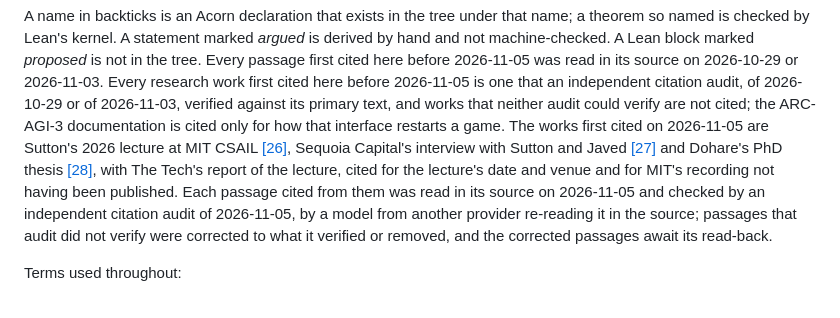
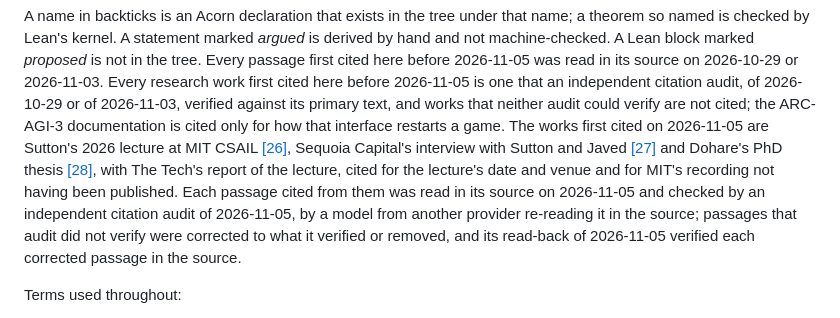
Before and after one commit to rbeauchamp/acorn, a Markdown page: docs/mission-contract.md, the part around the change. GitHub-like rendering.

Commit message:
docs: record the read-back of the 2026-11-05 citation audit

```diff
--- a/docs/mission-contract.md
+++ b/docs/mission-contract.md
@@ -36,7 +36,7 @@ A statement marked *argued* is derived by hand and not machine-checked.
 A Lean block marked *proposed* is not in the tree.
 Every passage first cited here before 2026-11-05 was read in its source on 2026-10-29 or 2026-11-03.
 Every research work first cited here before 2026-11-05 is one that an independent citation audit, of 2026-10-29 or of 2026-11-03, verified against its primary text, and works that neither audit could verify are not cited; the ARC-AGI-3 documentation is cited only for how that interface restarts a game.
-The works first cited on 2026-11-05 are Sutton's 2026 lecture at MIT CSAIL [[26]](#r26), Sequoia Capital's interview with Sutton and Javed [[27]](#r27) and Dohare's PhD thesis [[28]](#r28), with The Tech's report of the lecture, cited for the lecture's date and venue and for MIT's recording not having been published. Each passage cited from them was read in its source on 2026-11-05 and checked by an independent citation audit of 2026-11-05, by a model from another provider re-reading it in the source; passages that audit did not verify were corrected to what it verified or removed, and the corrected passages await its read-back.
+The works first cited on 2026-11-05 are Sutton's 2026 lecture at MIT CSAIL [[26]](#r26), Sequoia Capital's interview with Sutton and Javed [[27]](#r27) and Dohare's PhD thesis [[28]](#r28), with The Tech's report of the lecture, cited for the lecture's date and venue and for MIT's recording not having been published. Each passage cited from them was read in its source on 2026-11-05 and checked by an independent citation audit of 2026-11-05, by a model from another provider re-reading it in the source; passages that audit did not verify were corrected to what it verified or removed, and its read-back of 2026-11-05 verified each corrected passage in the source.
 
 Terms used throughout:
 
```
